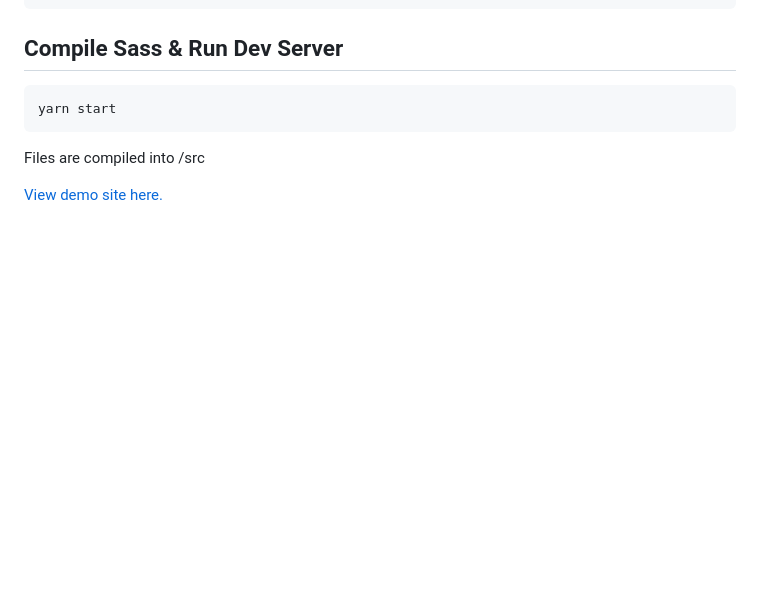
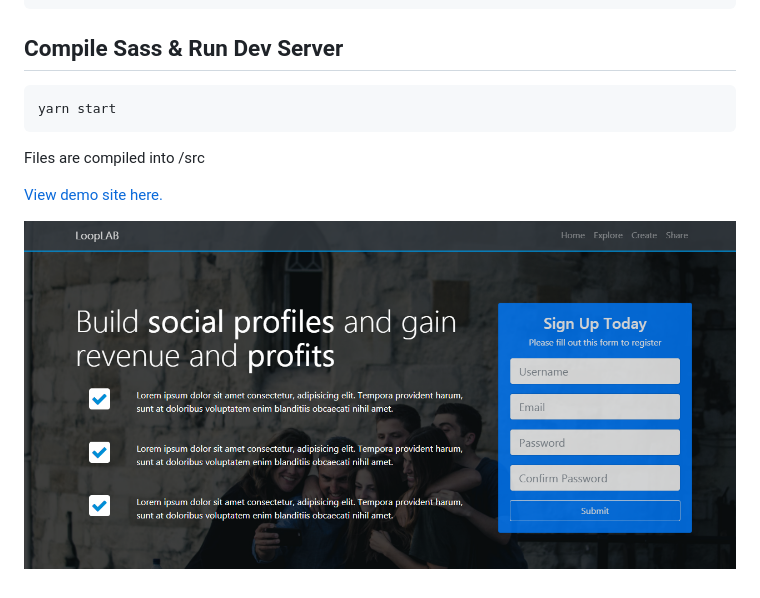
Before and after one commit to WebDevTuts/looplab_theme_social_site, a Markdown page: README.md, the part around the change. Rendered like a GitHub page; pictures changed too: screenshot.png (added); blank space fills up the shorter version.

Commit message:
Add screenshot

```diff
--- a/README.md
+++ b/README.md
@@ -17,3 +17,5 @@ yarn start
 Files are compiled into /src
 
 [View demo site here.](https://webdevtuts.github.io/looplab_theme_social_site/)
+
+![Preview](screenshot.png)
```
